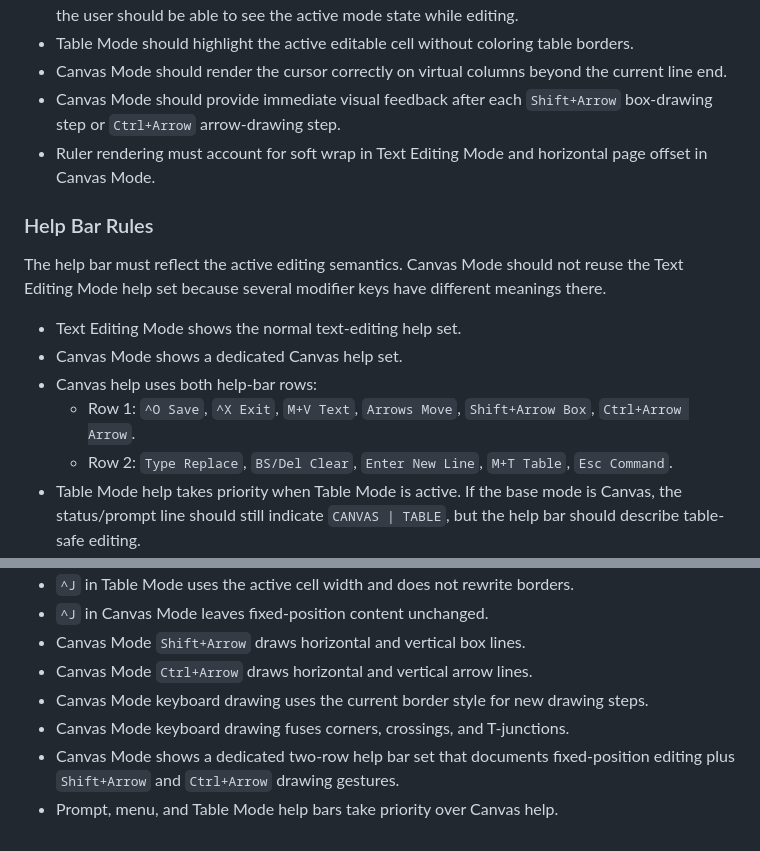
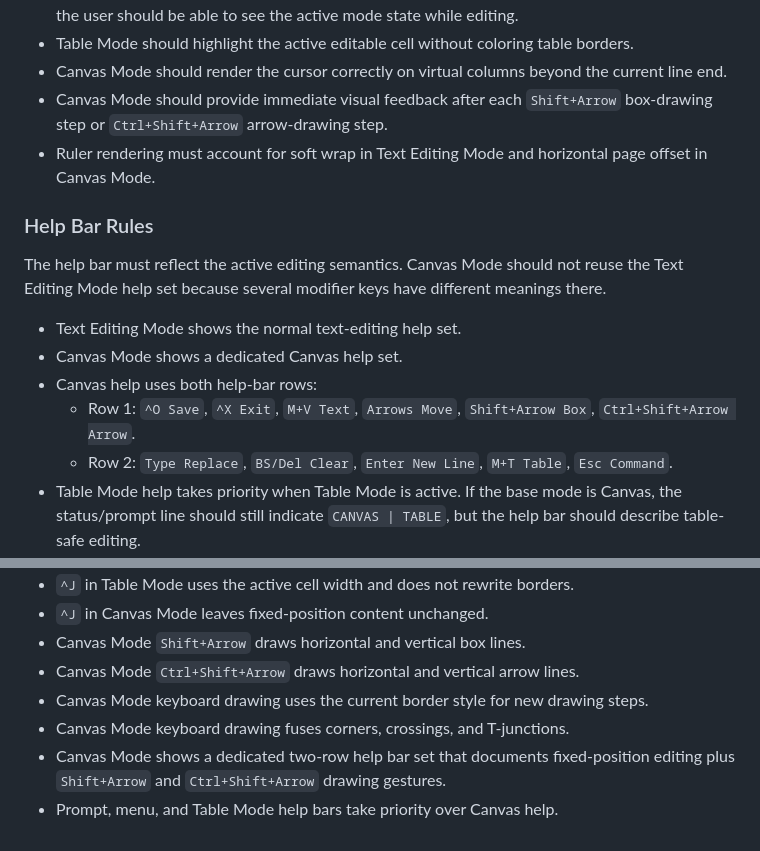
Before and after one commit to zonble/zago, a Markdown page: docs/modes.md, 2 parts joined by grey strips. Drawn GitHub-style.

```diff
--- a/docs/modes.md
+++ b/docs/modes.md
@@ -369,7 +369,7 @@ Suggested state transitions:
 - Canvas Mode should render the cursor correctly on virtual columns beyond the
   current line end.
 - Canvas Mode should provide immediate visual feedback after each
-  `Shift+Arrow` box-drawing step or `Ctrl+Arrow` arrow-drawing step.
+  `Shift+Arrow` box-drawing step or `Ctrl+Shift+Arrow` arrow-drawing step.
 - Ruler rendering must account for soft wrap in Text Editing Mode and
   horizontal page offset in Canvas Mode.
 
@@ -383,7 +383,7 @@ different meanings there.
 - Canvas Mode shows a dedicated Canvas help set.
 - Canvas help uses both help-bar rows:
   - Row 1: `^O Save`, `^X Exit`, `M+V Text`, `Arrows Move`,
-    `Shift+Arrow Box`, `Ctrl+Arrow Arrow`.
+    `Shift+Arrow Box`, `Ctrl+Shift+Arrow Arrow`.
   - Row 2: `Type Replace`, `BS/Del Clear`, `Enter New Line`, `M+T Table`,
     `Esc Command`.
 - Table Mode help takes priority when Table Mode is active. If the base mode is
@@ -564,10 +564,10 @@ Risk areas:
 - `^J` in Table Mode uses the active cell width and does not rewrite borders.
 - `^J` in Canvas Mode leaves fixed-position content unchanged.
 - Canvas Mode `Shift+Arrow` draws horizontal and vertical box lines.
-- Canvas Mode `Ctrl+Arrow` draws horizontal and vertical arrow lines.
+- Canvas Mode `Ctrl+Shift+Arrow` draws horizontal and vertical arrow lines.
 - Canvas Mode keyboard drawing uses the current border style for new drawing
   steps.
 - Canvas Mode keyboard drawing fuses corners, crossings, and T-junctions.
 - Canvas Mode shows a dedicated two-row help bar set that documents
-  fixed-position editing plus `Shift+Arrow` and `Ctrl+Arrow` drawing gestures.
+  fixed-position editing plus `Shift+Arrow` and `Ctrl+Shift+Arrow` drawing gestures.
 - Prompt, menu, and Table Mode help bars take priority over Canvas help.
```
Also changed, not shown: other parts of docs/modes.md (+10 -10 lines).
